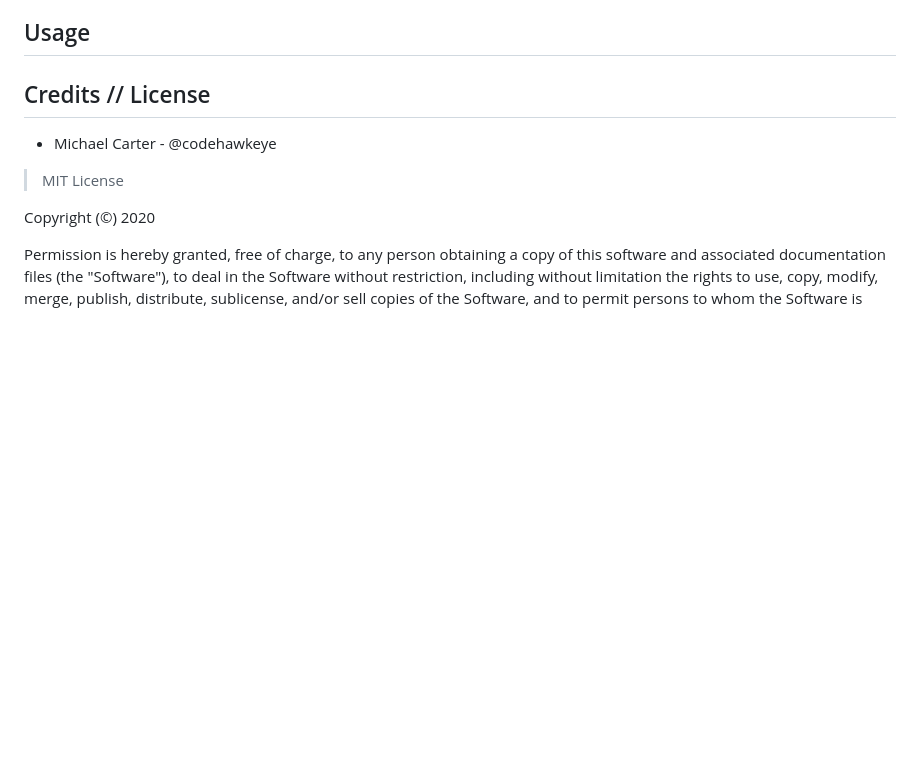
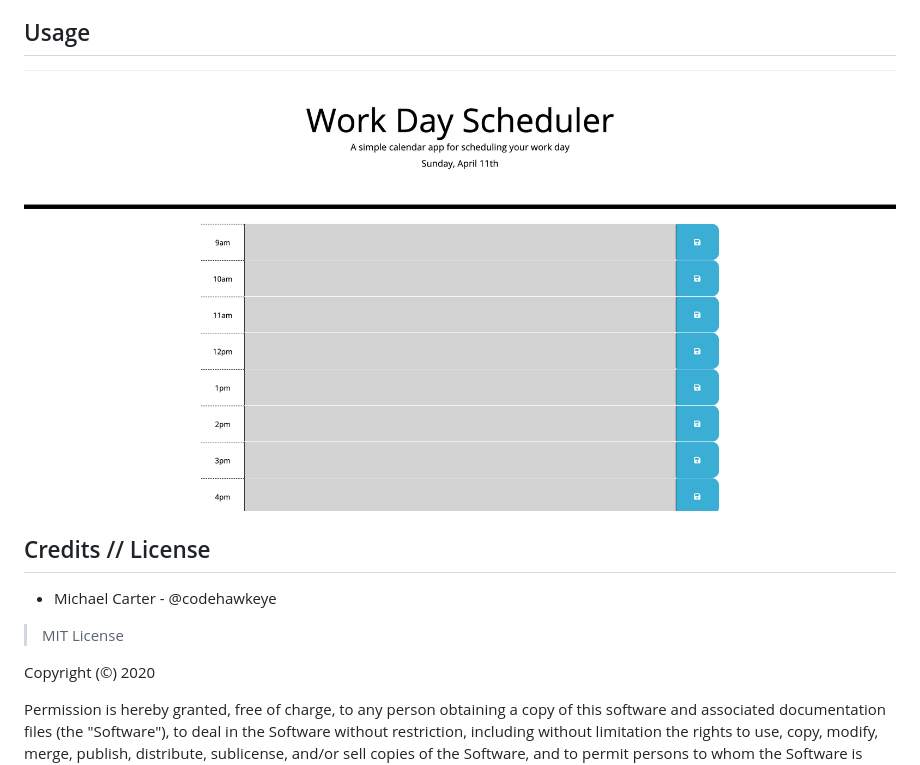
Before and after one commit to codehawkeye/day_planner, a Markdown page: README.md, the part around the change. Rendered like a GitHub page; pictures changed too: src/images/dayplanner.png (added); blank space fills up the shorter version.

Commit message:
updated readme with image

```diff
--- a/README.md
+++ b/README.md
@@ -22,6 +22,8 @@
 
 ## Usage
 
+![](src/images/dayplanner.png)
+
 
 ## Credits // License
 
```
Also changed, not shown: 3 other files.
